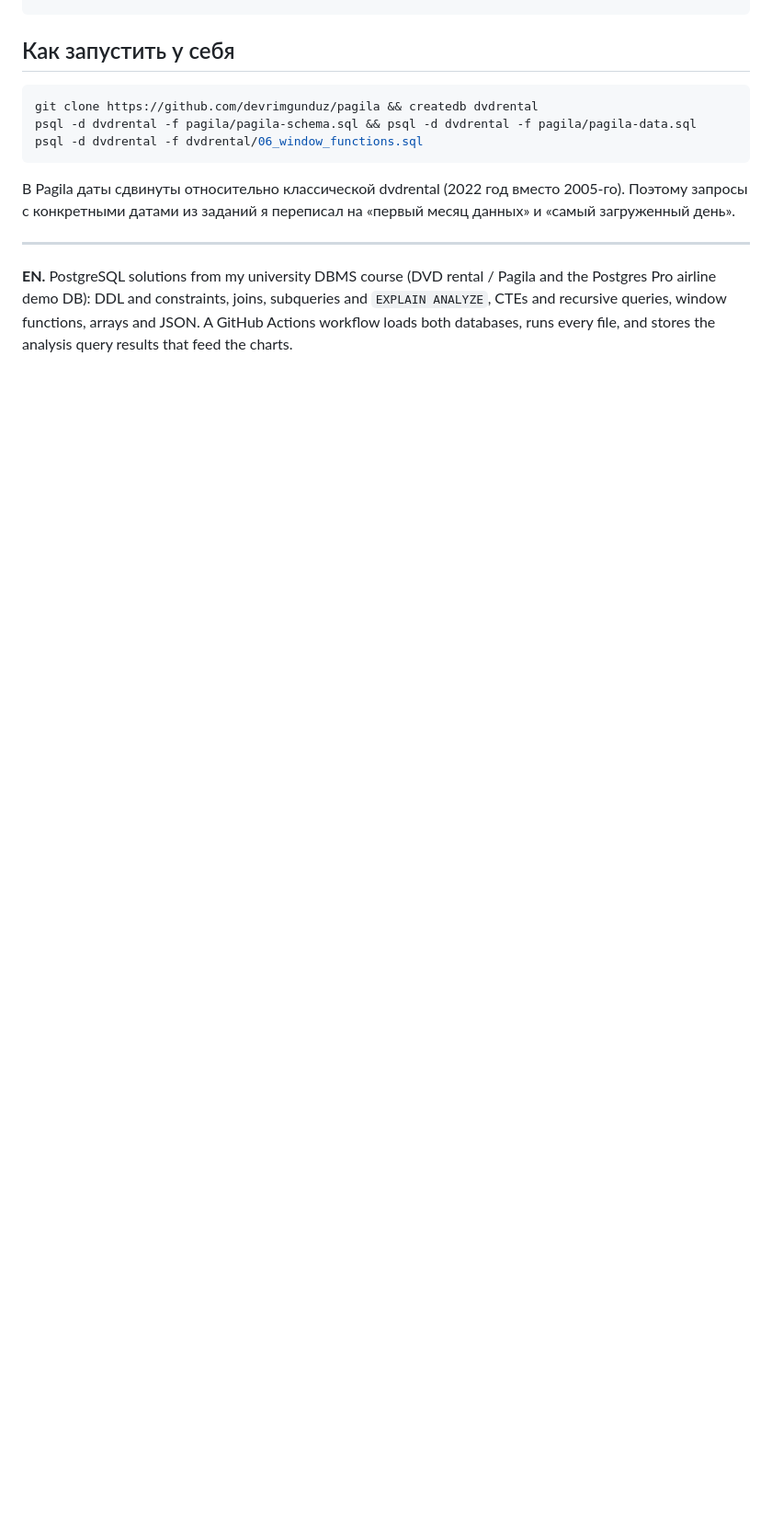
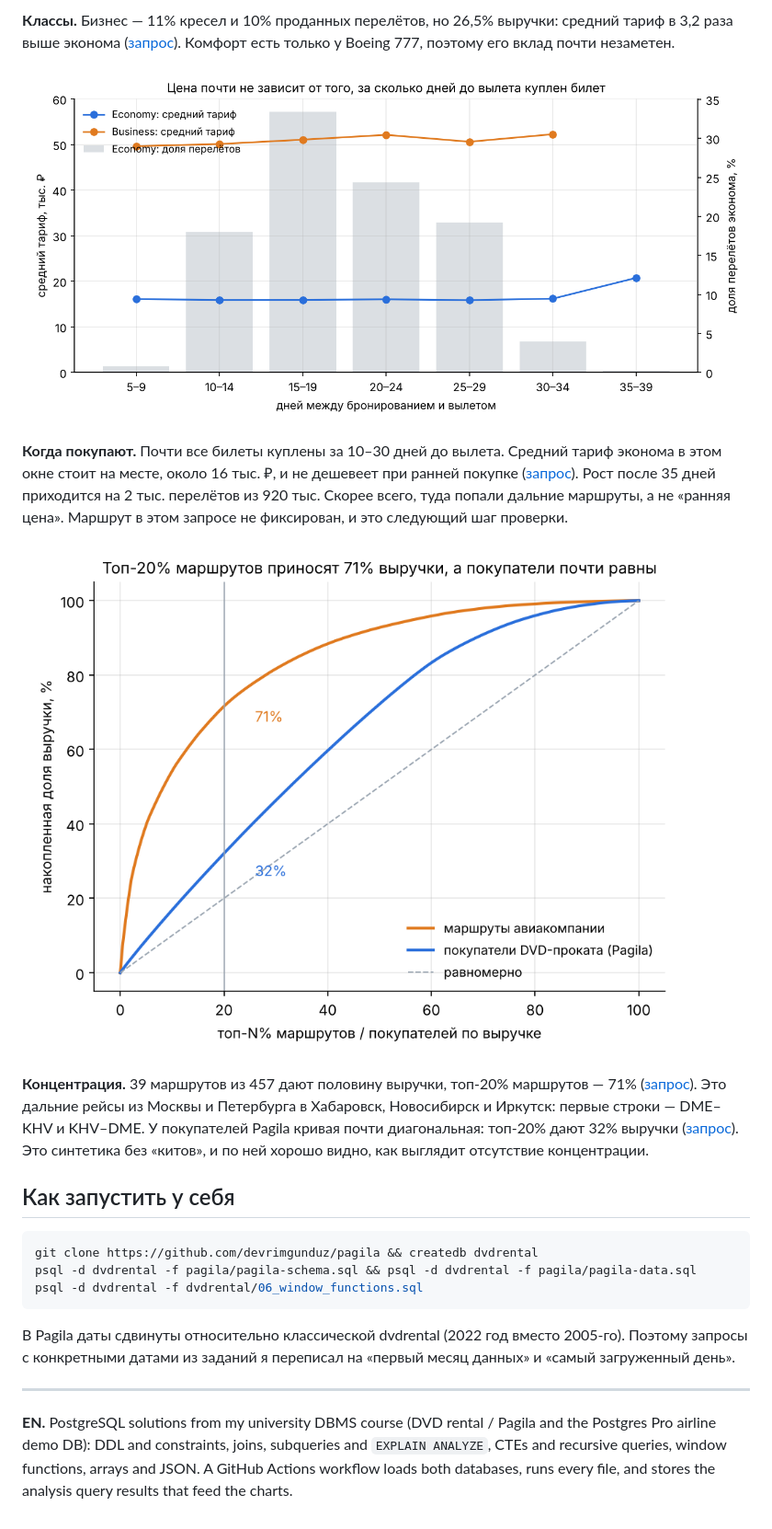
Before and after one commit to chigerokii/sql-practice-postgresql, a Markdown page: README.md, the part around one of its changes. Shown at 92% size. Drawn GitHub-style; pictures changed too: images/lead_time.png (added), images/revenue_concentration.png (added); blank space fills up the shorter version.

```diff
--- a/README.md
+++ b/README.md
@@ -45,3 +59,20 @@ group by flight_id;
+**Классы.** Бизнес — 11% кресел и 10% проданных перелётов, но 26,5% выручки: средний тариф в 3,2 раза выше эконома
+([запрос](analysis/bookings_fare_mix.sql)). Комфорт есть только у Boeing 777, поэтому его вклад почти незаметен.
+
+![Глубина бронирования](images/lead_time.png)
+
+**Когда покупают.** Почти все билеты куплены за 10–30 дней до вылета. Средний тариф эконома в этом окне стоит на месте,
+около 16 тыс. ₽, и не дешевеет при ранней покупке ([запрос](analysis/bookings_lead_time.sql)).
+Рост после 35 дней приходится на 2 тыс. перелётов из 920 тыс. Скорее всего, туда попали дальние маршруты, а не «ранняя цена».
+Маршрут в этом запросе не фиксирован, и это следующий шаг проверки.
+
+![Концентрация выручки](images/revenue_concentration.png)
+
+**Концентрация.** 39 маршрутов из 457 дают половину выручки, топ-20% маршрутов — 71%
+([запрос](analysis/bookings_route_pareto.sql)). Это дальние рейсы из Москвы и Петербурга в Хабаровск, Новосибирск и Иркутск:
+первые строки — DME–KHV и KHV–DME. У покупателей Pagila кривая почти диагональная: топ-20% дают 32% выручки
+([запрос](analysis/dvdrental_customer_pareto.sql)). Это синтетика без «китов», и по ней хорошо видно, как выглядит отсутствие концентрации.
+
 
 ## Как запустить у себя
 
```
Also changed, not shown: other parts of README.md (+15 -1 lines), images/fare_mix.png (added), images/load_factor.png (added), 1 other file.
